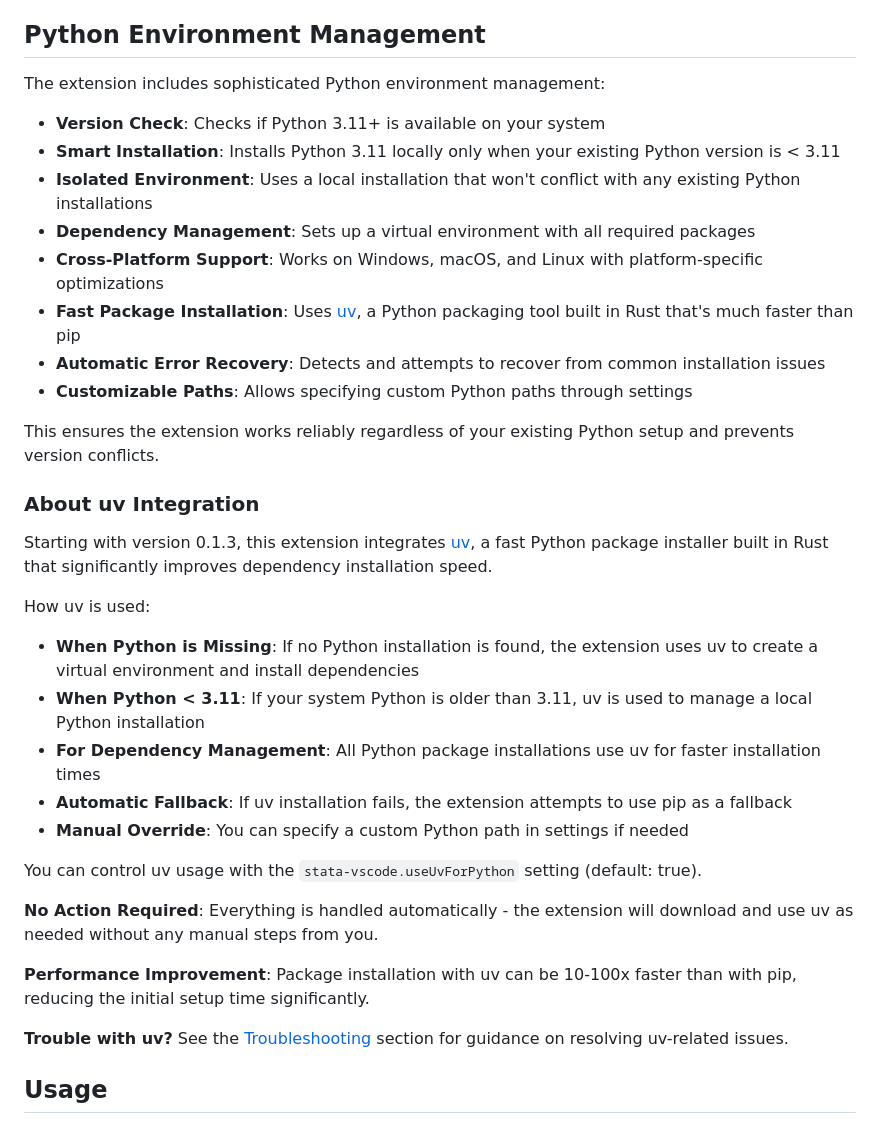
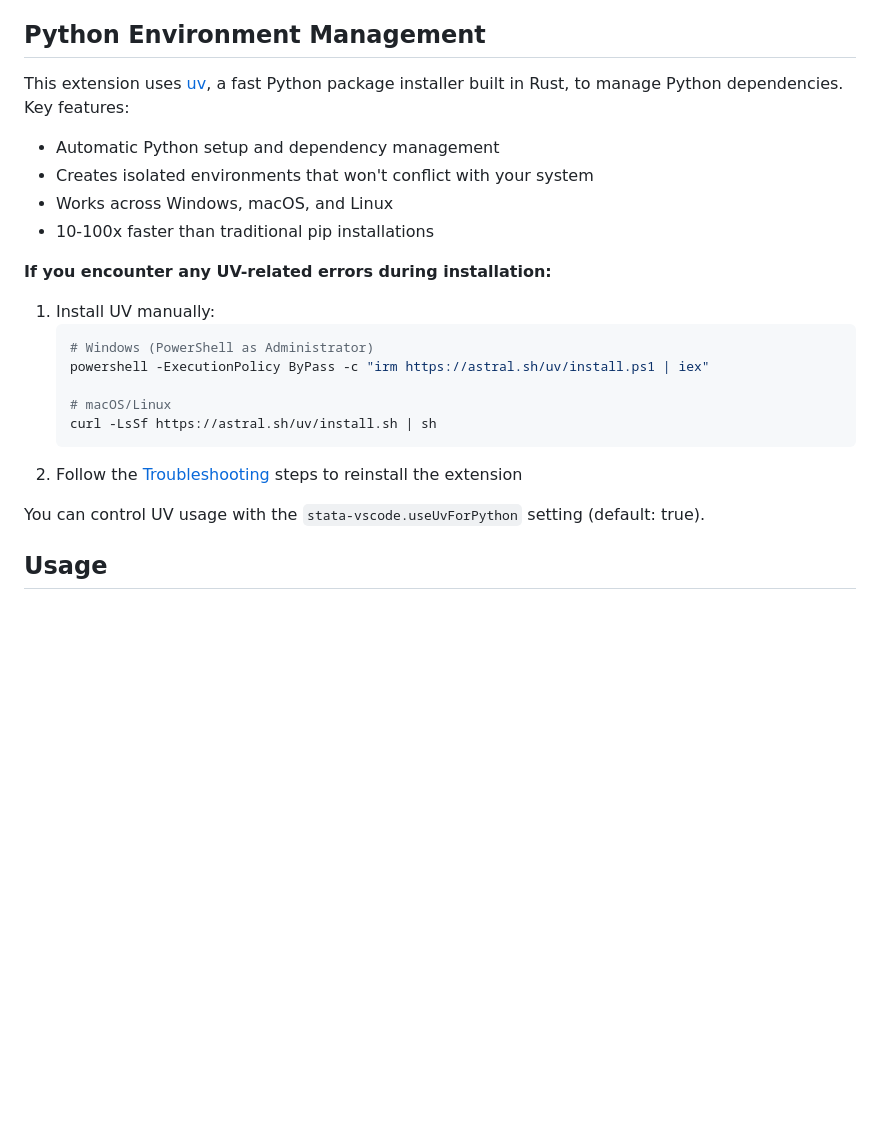
Before and after one commit to research41/stata-mcp, a Markdown page: README.md, the part around the change. Rendered like a GitHub page; blank space fills up the shorter version.

Commit message:
Simplify Python Environment Management section

````diff
--- a/README.md
+++ b/README.md
@@ -122,37 +122,25 @@ This configuration allows Cursor's AI to communicate with the Stata MCP server t
 
 ## Python Environment Management
 
-The extension includes sophisticated Python environment management:
+This extension uses [uv](https://github.com/astral-sh/uv), a fast Python package installer built in Rust, to manage Python dependencies. Key features:
 
-- **Version Check**: Checks if Python 3.11+ is available on your system
-- **Smart Installation**: Installs Python 3.11 locally only when your existing Python version is < 3.11
-- **Isolated Environment**: Uses a local installation that won't conflict with any existing Python installations
-- **Dependency Management**: Sets up a virtual environment with all required packages
-- **Cross-Platform Support**: Works on Windows, macOS, and Linux with platform-specific optimizations
-- **Fast Package Installation**: Uses [uv](https://github.com/astral-sh/uv), a Python packaging tool built in Rust that's much faster than pip
-- **Automatic Error Recovery**: Detects and attempts to recover from common installation issues
-- **Customizable Paths**: Allows specifying custom Python paths through settings
+- Automatic Python setup and dependency management
+- Creates isolated environments that won't conflict with your system
+- Works across Windows, macOS, and Linux
+- 10-100x faster than traditional pip installations
 
-This ensures the extension works reliably regardless of your existing Python setup and prevents version conflicts.
+**If you encounter any UV-related errors during installation:**
+1. Install UV manually:
+   ```bash
+   # Windows (PowerShell as Administrator)
+   powershell -ExecutionPolicy ByPass -c "irm https://astral.sh/uv/install.ps1 | iex"
 
-### About uv Integration
+   # macOS/Linux
+   curl -LsSf https://astral.sh/uv/install.sh | sh
+   ```
+2. Follow the [Troubleshooting](#common-installation-issues) steps to reinstall the extension
 
-Starting with version 0.1.3, this extension integrates [uv](https://github.com/astral-sh/uv), a fast Python package installer built in Rust that significantly improves dependency installation speed.
-
-How uv is used:
-- **When Python is Missing**: If no Python installation is found, the extension uses uv to create a virtual environment and install dependencies
-- **When Python < 3.11**: If your system Python is older than 3.11, uv is used to manage a local Python installation
-- **For Dependency Management**: All Python package installations use uv for faster installation times
-- **Automatic Fallback**: If uv installation fails, the extension attempts to use pip as a fallback
-- **Manual Override**: You can specify a custom Python path in settings if needed
-
-You can control uv usage with the `stata-vscode.useUvForPython` setting (default: true).
-
-**No Action Required**: Everything is handled automatically - the extension will download and use uv as needed without any manual steps from you.
-
-**Performance Improvement**: Package installation with uv can be 10-100x faster than with pip, reducing the initial setup time significantly.
-
-**Trouble with uv?** See the [Troubleshooting](#common-installation-issues) section for guidance on resolving uv-related issues.
+You can control UV usage with the `stata-vscode.useUvForPython` setting (default: true).
 
 ## Usage
 
````
